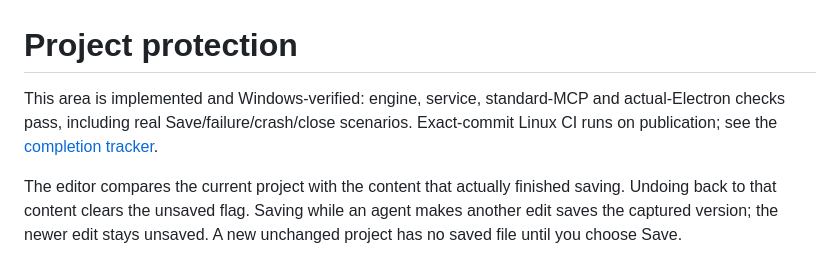
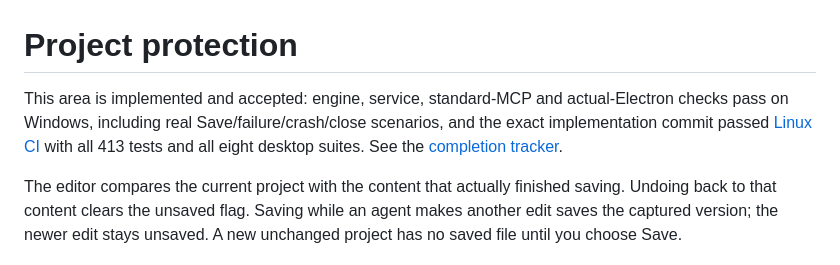
Before and after one commit to LikithMeruvu/FreeMier-Pro, a Markdown page: docs/PROJECT-PROTECTION.md, the part around the change. GitHub-like rendering.

```diff
--- a/docs/PROJECT-PROTECTION.md
+++ b/docs/PROJECT-PROTECTION.md
@@ -1,6 +1,6 @@
 # Project protection
 
-This area is implemented and Windows-verified: engine, service, standard-MCP and actual-Electron checks pass, including real Save/failure/crash/close scenarios. Exact-commit Linux CI runs on publication; see the [completion tracker](FEATURE-COMPLETION.md).
+This area is implemented and accepted: engine, service, standard-MCP and actual-Electron checks pass on Windows, including real Save/failure/crash/close scenarios, and the exact implementation commit passed [Linux CI](https://github.com/LikithMeruvu/FreeMier-Pro/actions/runs/38068512122) with all 413 tests and all eight desktop suites. See the [completion tracker](FEATURE-COMPLETION.md).
 
 The editor compares the current project with the content that actually finished saving. Undoing back to that content clears the unsaved flag. Saving while an agent makes another edit saves the captured version; the newer edit stays unsaved. A new unchanged project has no saved file until you choose Save.
 
```
Also changed, not shown: docs/FEATURE-COMPLETION.md (+7 -6 lines), docs/STATUS.md (+1 -1 lines).
